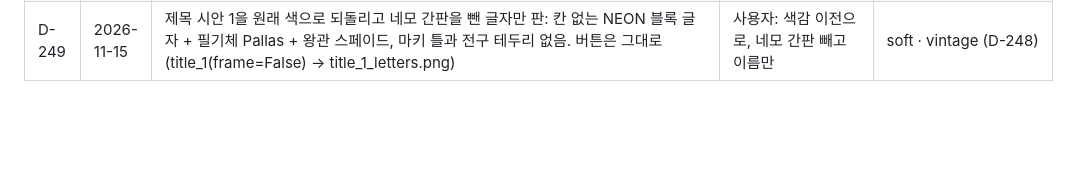
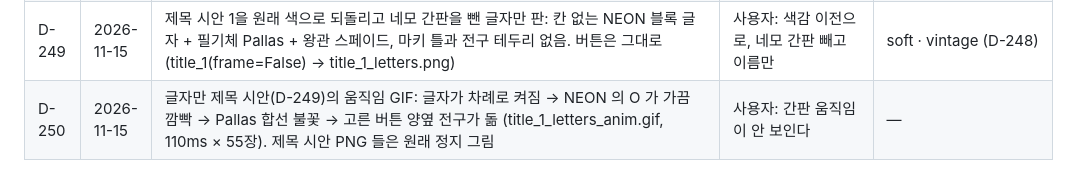
Before and after one commit to myLim820206/ProjectB, a Markdown page: docs/05-decision-log.md, the part around the change. Rendered like a GitHub page; blank space fills up the shorter version.

Commit message:
Animated GIF for the letters-only title mockup: power-on, flicker, short-circuit sparks, bulb chase (D-250)
Co-Authored-By: Claude Opus 5.5 <noreply@anthropic.com>

```diff
--- a/docs/05-decision-log.md
+++ b/docs/05-decision-log.md
@@ -253,3 +253,4 @@
 | D-247 | 2026-11-15 | 제목 화면 시안 3종 (A 로고 폰트 = 블록 NEON + 필기체 Pallas, 아래 버튼 6개 자리): 1 극장 마키(전구 두른 사각 간판, 버튼은 꺼진 마키 판 · 고른 것만 켜지고 양옆 전구 기둥), 2 둥근 바 간판(전구 원 + 호 따라 NEON, 버튼은 꺼진 튜브 알약 · 고른 것만 분홍), 3 스페이드 간판(스페이드 틀, 버튼은 2 × 3 카드) (tools/neon/title_retro.py) | 사용자: A 폰트로 다른 간판, 아래 버튼 많이 | — |
 | D-248 | 2026-11-15 | 제목 시안 1(극장 마키)의 색감을 죽인 두 단계: soft(색을 회색 쪽으로 약 30%, 빛번짐 0.6) · vintage(먼지 낀 빈티지 색, 빛번짐 0.38). Sign(glow_k) 로 빛번짐 세기를 조절 (tools/neon/title_retro.py, logo_mock.py) | 사용자: 1번 시안 색감 좀 죽여 | 원래 색 (D-247) |
 | D-249 | 2026-11-15 | 제목 시안 1을 원래 색으로 되돌리고 네모 간판을 뺀 글자만 판: 칸 없는 NEON 블록 글자 + 필기체 Pallas + 왕관 스페이드, 마키 틀과 전구 테두리 없음. 버튼은 그대로 (title_1(frame=False) → title_1_letters.png) | 사용자: 색감 이전으로, 네모 간판 빼고 이름만 | soft · vintage (D-248) |
+| D-250 | 2026-11-15 | 글자만 제목 시안(D-249)의 움직임 GIF: 글자가 차례로 켜짐 → NEON 의 O 가 가끔 깜빡 → Pallas 합선 불꽃 → 고른 버튼 양옆 전구가 돎 (title_1_letters_anim.gif, 110ms × 55장). 제목 시안 PNG 들은 원래 정지 그림 | 사용자: 간판 움직임이 안 보인다 | — |
```
Also changed, not shown: docs/images/title-retro/title_1_letters_anim.gif (added), 1 other file.
